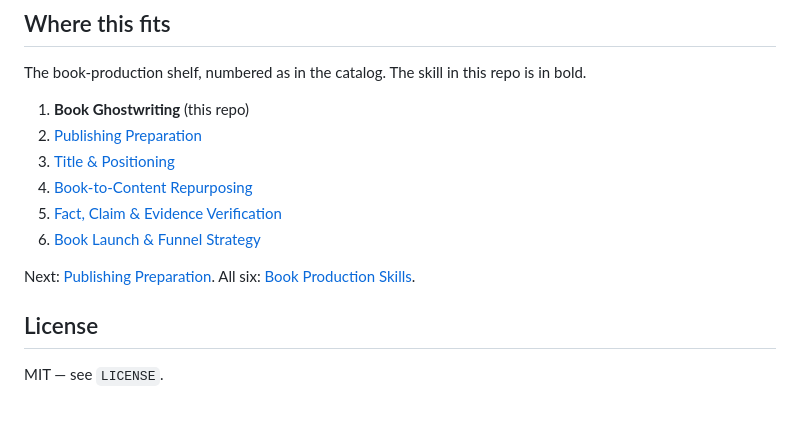
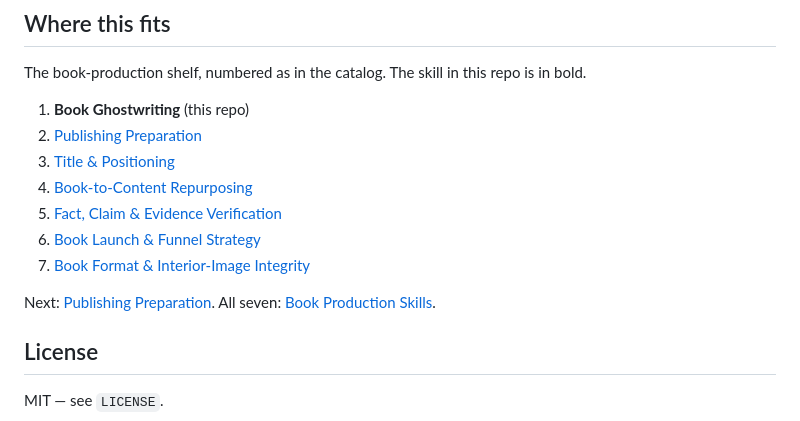
Before and after one commit to NFTYoginis/book-ghostwriting-consultant, a Markdown page: README.md, the part around the change. Drawn GitHub-style.

Commit message:
README: shelf list now seven
Co-Authored-By: Claude Sonnet 5 <noreply@anthropic.com>

```diff
--- a/README.md
+++ b/README.md
@@ -55,8 +55,9 @@ The book-production shelf, numbered as in the catalog. The skill in this repo is
 4. [Book-to-Content Repurposing](https://github.com/NFTYoginis/book-to-content-repurposing-skill)
 5. [Fact, Claim & Evidence Verification](https://github.com/NFTYoginis/fact-claim-verification-skill)
 6. [Book Launch & Funnel Strategy](https://github.com/NFTYoginis/book-launch-funnel-strategy-skill)
+7. [Book Format & Interior-Image Integrity](https://github.com/NFTYoginis/book-format-integrity-skill)
 
-Next: [Publishing Preparation](https://github.com/NFTYoginis/publishing-preparation-skill). All six: [Book Production Skills](https://github.com/NFTYoginis/book-production-skills).
+Next: [Publishing Preparation](https://github.com/NFTYoginis/publishing-preparation-skill). All seven: [Book Production Skills](https://github.com/NFTYoginis/book-production-skills).
 
 ## License
 
```
